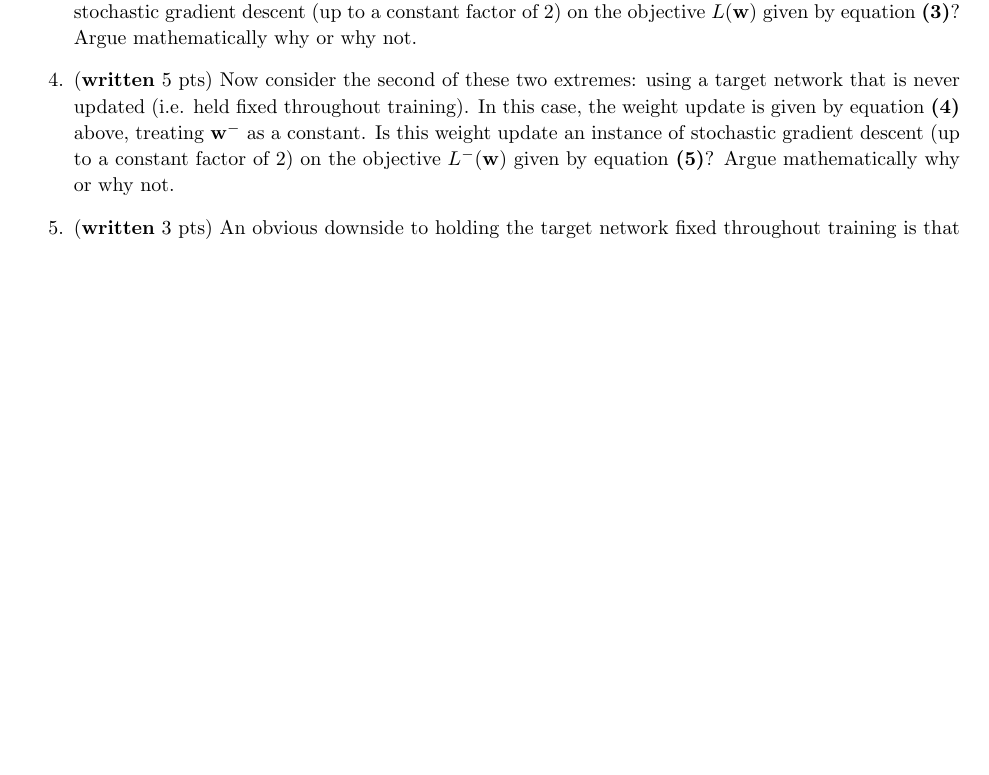
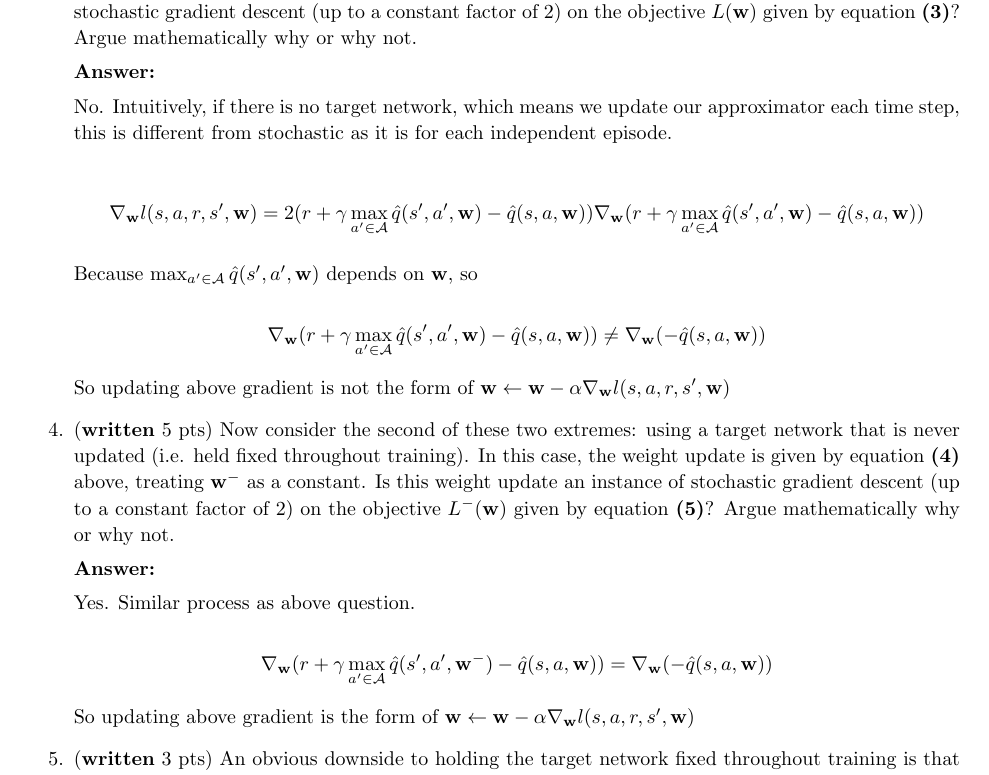
Before and after one commit to ksang/cs234-assignments, a LaTeX problem sheet (assignment2_written/handout/main.tex): part of page 5 of 9, cut so that both start at the same text, the shorter picture padded with empty space. Compiled offline with pdfLaTeX.

Commit message:
a2q1 written WIP

```diff
--- a/assignment2_written/handout/main.tex
+++ b/assignment2_written/handout/main.tex
@@ -277,7 +277,36 @@ Stochastic gradient descent has many desirable theoretical properties; in partic
 \setcounter{enumi}{2}
 \item (\textbf{written} 5 pts) Consider the first of these two extremes: standard Q-Learning without a target network, whose weight update is given by equation \textbf{(2)} above. Is this weight update an instance of stochastic gradient descent (up to a constant factor of 2) on the objective $L(\mathbf{w})$ given by equation \textbf{(3)}? Argue mathematically why or why not.
 
+\textbf{Answer:}
+
+No.
+Intuitively, if there is no target network, which means we update our approximator each time step, this is different from stochastic as it is for each independent episode.
+
+\[
+\nabla_{\mathbf{w}}l(s,a,r, s',\mathbf{w}) = 2 (r+\gamma \max_{a' \in \mathcal{A}}\hat{q}(s', a', \mathbf{w}) - \hat{q}(s, a,\mathbf{w}))\nabla_{\mathbf{w}}(r+\gamma \max_{a' \in \mathcal{A}}\hat{q}(s', a', \mathbf{w}) - \hat{q}(s, a,\mathbf{w}))
+\]
+
+Because \max_{a' \in \mathcal{A}}\hat{q}(s', a', \mathbf{w})$ depends on $\mathbf{w}$, so
+
+\[
+\nabla_{\mathbf{w}}(r+\gamma \max_{a' \in \mathcal{A}}\hat{q}(s', a', \mathbf{w}) - \hat{q}(s, a,\mathbf{w})) \neq \nabla_{\mathbf{w}}(- \hat{q}(s, a,\mathbf{w}))
+\]
+
+So updating above gradient is not the form of $\mathbf{w} \leftarrow \mathbf{w} - \alpha \nabla_{\mathbf{w}}l(s,a,r, s',\mathbf{w})$
+
+
 \item (\textbf{written} 5 pts) Now consider the second of these two extremes: using a target network that is never updated (i.e. held fixed throughout training). In this case, the weight update is given by equation \textbf{(4)} above, treating $\mathbf{w^-}$ as a constant. Is this weight update an instance of stochastic gradient descent (up to a constant factor of 2) on the objective $L^{-}(\mathbf{w})$ given by equation \textbf{(5)}? Argue mathematically why or why not.
+
+\textbf{Answer:}
+
+Yes.
+Similar process as above question.
+
+\[
+\nabla_{\mathbf{w}}(r+\gamma \max_{a' \in \mathcal{A}}\hat{q}(s', a', \mathbf{w^-}) - \hat{q}(s, a,\mathbf{w})) = \nabla_{\mathbf{w}}(- \hat{q}(s, a,\mathbf{w}))
+\]
+
+So updating above gradient is the form of $\mathbf{w} \leftarrow \mathbf{w} - \alpha \nabla_{\mathbf{w}}l(s,a,r, s',\mathbf{w})$
 
 \item (\textbf{written} 3 pts) An obvious downside to holding the target network fixed throughout training is that it depends on us knowing good weights for the target network \textit{a priori}; but if this was the case, we wouldn't need to be training a Q-network at all! In light of this, together with the discussion above regarding the convergence of stochastic gradient descent and your answers to the previous two parts, describe the fundamental tradeoff at play in determining a good choice of $C$.
 
```
Also changed, not shown: assignment2_written/handout/main.pdf.
